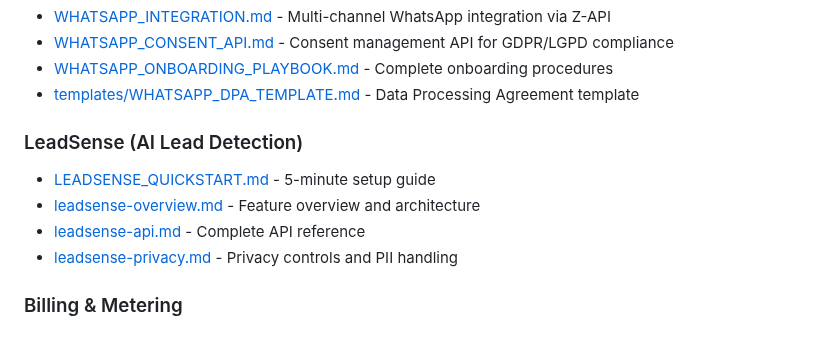
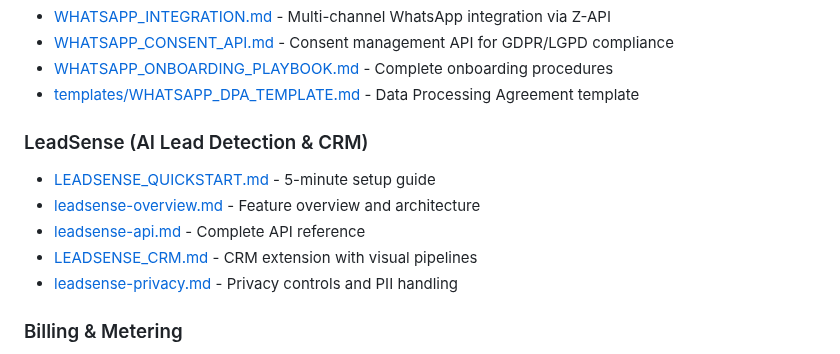
Before and after one commit to suporterfid/gpt-chatbot-boilerplate, a Markdown page: docs/README.md, the part around the change. Rendered like a GitHub page.

Commit message:
docs: add LeadSense CRM to documentation index
Co-authored-by: suporterfid <12982695+suporterfid@users.noreply.github.com>

```diff
--- a/docs/README.md
+++ b/docs/README.md
@@ -53,10 +53,11 @@ Welcome to the GPT Chatbot Boilerplate documentation! This directory contains co
 - [WHATSAPP_ONBOARDING_PLAYBOOK.md](WHATSAPP_ONBOARDING_PLAYBOOK.md) - Complete onboarding procedures
 - [templates/WHATSAPP_DPA_TEMPLATE.md](templates/WHATSAPP_DPA_TEMPLATE.md) - Data Processing Agreement template
 
-### LeadSense (AI Lead Detection)
+### LeadSense (AI Lead Detection & CRM)
 - [LEADSENSE_QUICKSTART.md](LEADSENSE_QUICKSTART.md) - 5-minute setup guide
 - [leadsense-overview.md](leadsense-overview.md) - Feature overview and architecture
 - [leadsense-api.md](leadsense-api.md) - Complete API reference
+- [LEADSENSE_CRM.md](LEADSENSE_CRM.md) - CRM extension with visual pipelines
 - [leadsense-privacy.md](leadsense-privacy.md) - Privacy controls and PII handling
 
 ### Billing & Metering
```
